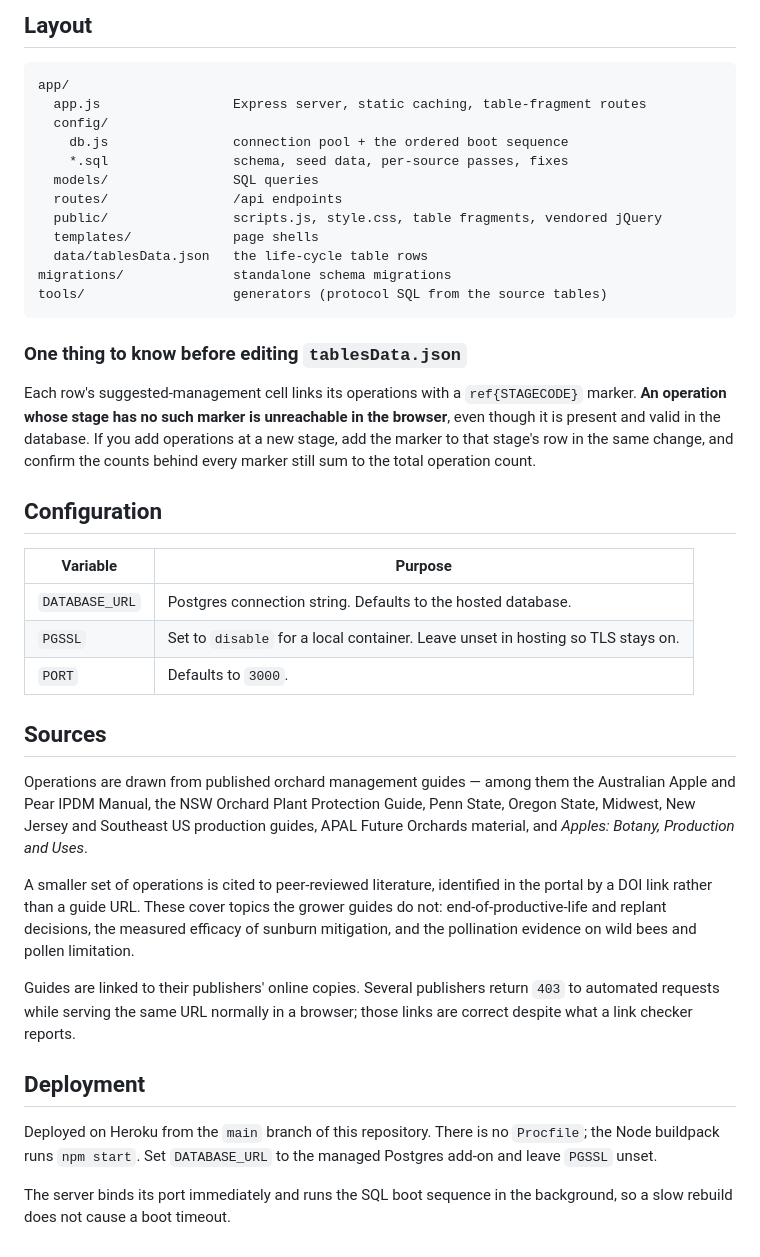
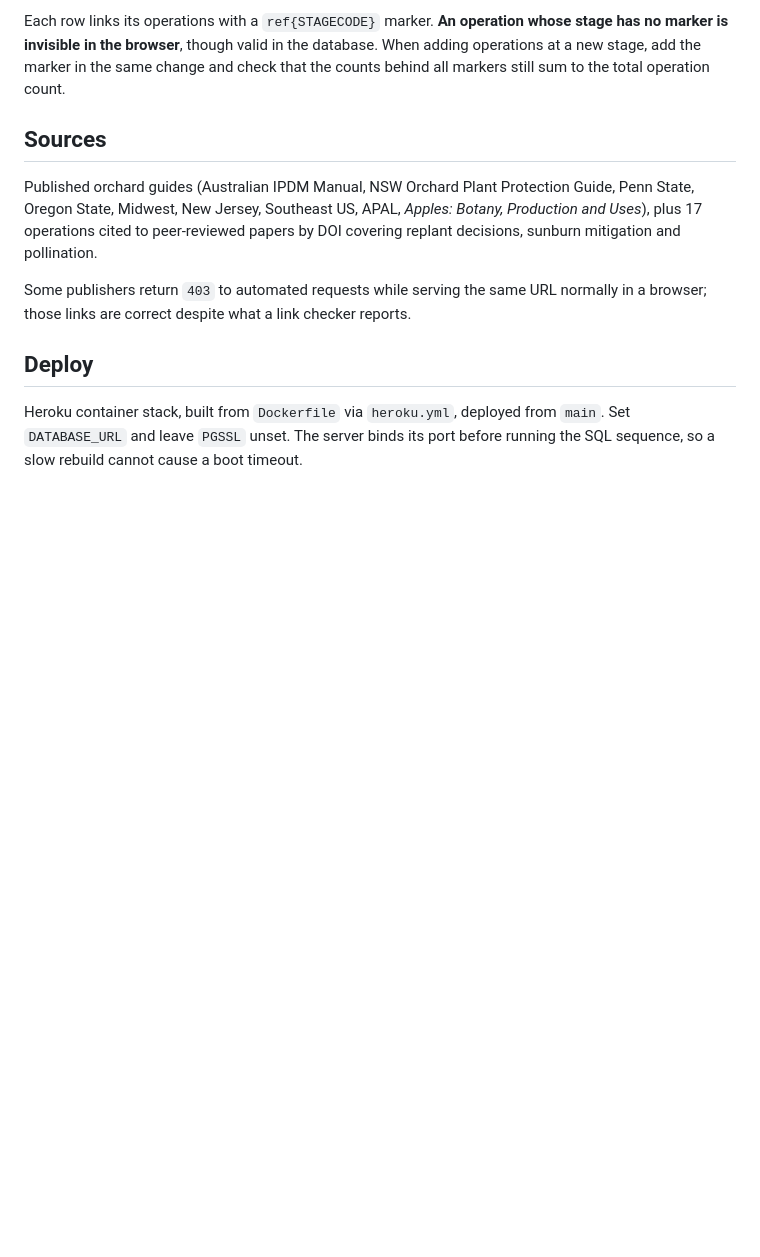
Before and after one commit to lily214754/AppleLifecycle, a Markdown page: README.md, the part around one of its changes. GitHub-like rendering; blank space fills up the shorter version.

````diff
--- a/README.md
+++ b/README.md
@@ -66,43 +37,12 @@ Every pass is idempotent, so a restart converges on the same state rather than a
 
-## Layout
-
-```
-app/
-  app.js                 Express server, static caching, table-fragment routes
-  config/
-    db.js                connection pool + the ordered boot sequence
-    *.sql                schema, seed data, per-source passes, fixes
-  models/                SQL queries
-  routes/                /api endpoints
-  public/                scripts.js, style.css, table fragments, vendored jQuery
-  templates/             page shells
-  data/tablesData.json   the life-cycle table rows
-migrations/              standalone schema migrations
-tools/                   generators (protocol SQL from the source tables)
-```
-
-### One thing to know before editing `tablesData.json`
-
-Each row's suggested-management cell links its operations with a `ref{STAGECODE}` marker. **An operation whose stage has no such marker is unreachable in the browser**, even though it is present and valid in the database. If you add operations at a new stage, add the marker to that stage's row in the same change, and confirm the counts behind every marker still sum to the total operation count.
-
-## Configuration
-
-| Variable | Purpose |
-|---|---|
-| `DATABASE_URL` | Postgres connection string. Defaults to the hosted database. |
-| `PGSSL` | Set to `disable` for a local container. Leave unset in hosting so TLS stays on. |
-| `PORT` | Defaults to `3000`. |
+Each row links its operations with a `ref{STAGECODE}` marker. **An operation whose stage has no marker is invisible in the browser**, though valid in the database. When adding operations at a new stage, add the marker in the same change and check that the counts behind all markers still sum to the total operation count.
 
 ## Sources
 
-Operations are drawn from published orchard management guides — among them the Australian Apple and Pear IPDM Manual, the NSW Orchard Plant Protection Guide, Penn State, Oregon State, Midwest, New Jersey and Southeast US production guides, APAL Future Orchards material, and *Apples: Botany, Production and Uses*.
+Published orchard guides (Australian IPDM Manual, NSW Orchard Plant Protection Guide, Penn State, Oregon State, Midwest, New Jersey, Southeast US, APAL, *Apples: Botany, Production and Uses*), plus 17 operations cited to peer-reviewed papers by DOI covering replant decisions, sunburn mitigation and pollination.
 
-A smaller set of operations is cited to peer-reviewed literature, identified in the portal by a DOI link rather than a guide URL. These cover topics the grower guides do not: end-of-productive-life and replant decisions, the measured efficacy of sunburn mitigation, and the pollination evidence on wild bees and pollen limitation.
+Some publishers return `403` to automated requests while serving the same URL normally in a browser; those links are correct despite what a link checker reports.
 
-Guides are linked to their publishers' online copies. Several publishers return `403` to automated requests while serving the same URL normally in a browser; those links are correct despite what a link checker reports.
+## Deploy
 
-## Deployment
-
-Deployed on Heroku from the `main` branch of this repository. There is no `Procfile`; the Node buildpack runs `npm start`. Set `DATABASE_URL` to the managed Postgres add-on and leave `PGSSL` unset.
-
-The server binds its port immediately and runs the SQL boot sequence in the background, so a slow rebuild does not cause a boot timeout.
+Heroku container stack, built from `Dockerfile` via `heroku.yml`, deployed from `main`. Set `DATABASE_URL` and leave `PGSSL` unset. The server binds its port before running the SQL sequence, so a slow rebuild cannot cause a boot timeout.
````
Also changed, not shown: other parts of README.md (+14 -43 lines).
